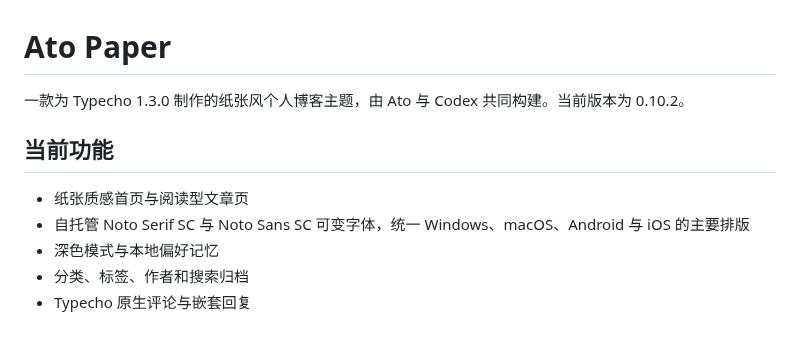
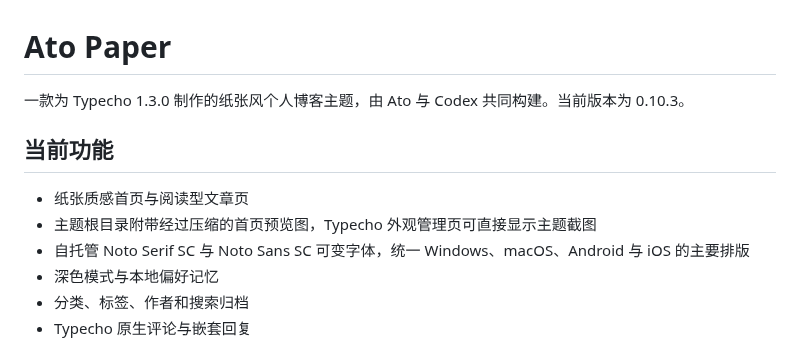
Before and after one commit to liuqi19990825/Ato-Paper, a Markdown page: README.md, the part around the change. GitHub-like rendering.

```diff
--- a/README.md
+++ b/README.md
@@ -1,10 +1,11 @@
 # Ato Paper
 
-一款为 Typecho 1.3.0 制作的纸张风个人博客主题，由 Ato 与 Codex 共同构建。当前版本为 0.10.2。
+一款为 Typecho 1.3.0 制作的纸张风个人博客主题，由 Ato 与 Codex 共同构建。当前版本为 0.10.3。
 
 ## 当前功能
 
 - 纸张质感首页与阅读型文章页
+- 主题根目录附带经过压缩的首页预览图，Typecho 外观管理页可直接显示主题截图
 - 自托管 Noto Serif SC 与 Noto Sans SC 可变字体，统一 Windows、macOS、Android 与 iOS 的主要排版
 - 深色模式与本地偏好记忆
 - 分类、标签、作者和搜索归档
```
Also changed, not shown: screenshot.png (added), 1 other file.
